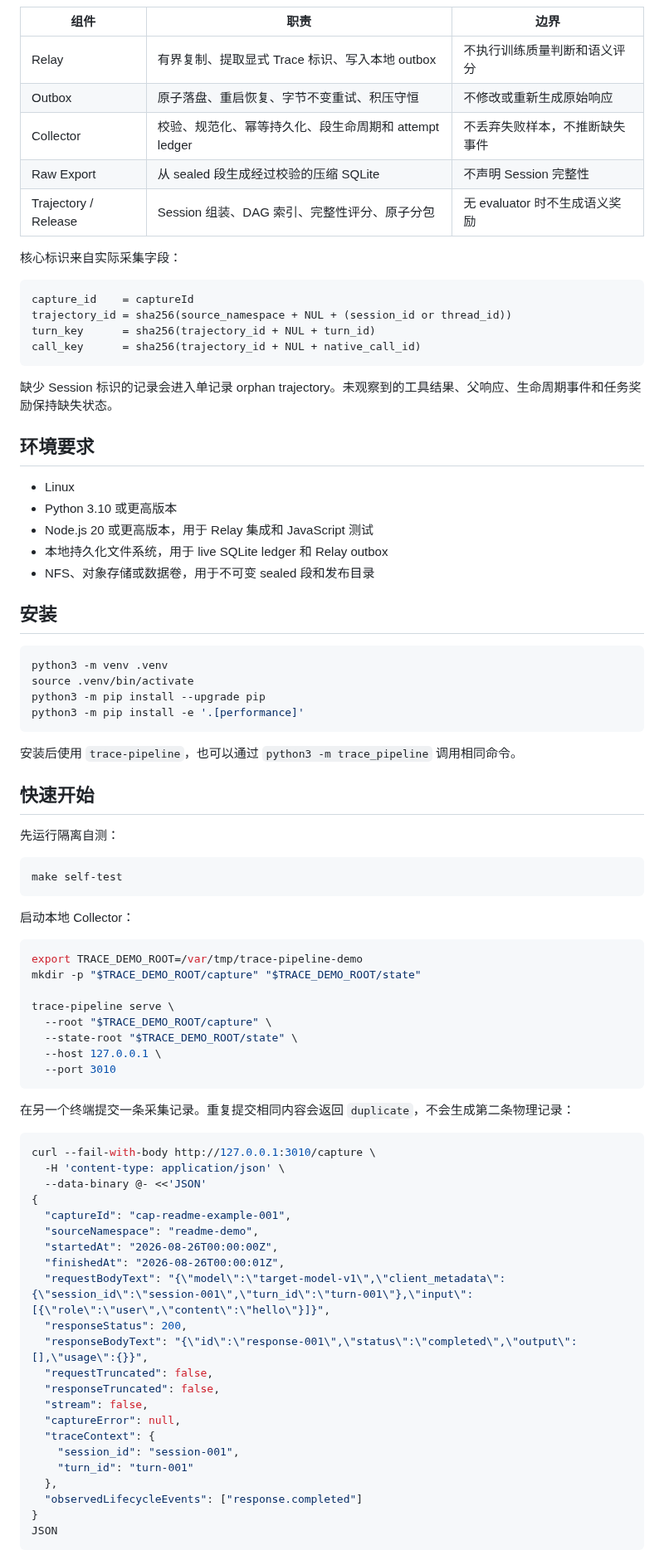
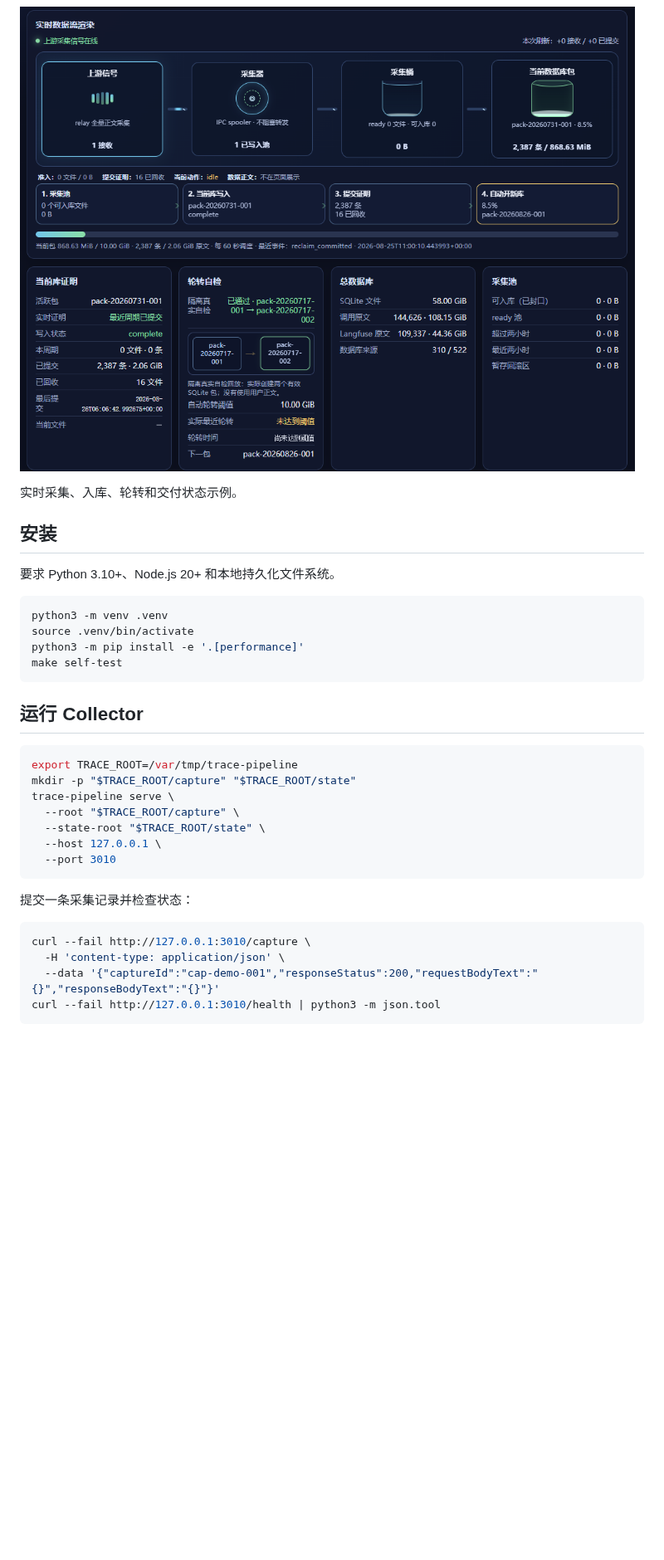
Before and after one commit to XS-MLVP/ChipTrace, a Markdown page: README.md, the part around one of its changes. Shown at 83% size. Drawn GitHub-style; pictures changed too: docs/assets/realtime-pipeline.png (added); blank space fills up the shorter version.

Commit message:
docs: 精简 README 并加入实时流程图

````diff
--- a/README.md
+++ b/README.md
@@ -47,88 +29,38 @@ flowchart LR
 ```
 
-| 组件 | 职责 | 边界 |
-| --- | --- | --- |
-| Relay | 有界复制、提取显式 Trace 标识、写入本地 outbox | 不执行训练质量判断和语义评分 |
-| Outbox | 原子落盘、重启恢复、字节不变重试、积压守恒 | 不修改或重新生成原始响应 |
-| Collector | 校验、规范化、幂等持久化、段生命周期和 attempt ledger | 不丢弃失败样本，不推断缺失事件 |
-| Raw Export | 从 sealed 段生成经过校验的压缩 SQLite | 不声明 Session 完整性 |
-| Trajectory / Release | Session 组装、DAG 索引、完整性评分、原子分包 | 无 evaluator 时不生成语义奖励 |
+![实时数据流与数据包状态](docs/assets/realtime-pipeline.png)
 
-核心标识来自实际采集字段：
-
-```text
-capture_id    = captureId
-trajectory_id = sha256(source_namespace + NUL + (session_id or thread_id))
-turn_key      = sha256(trajectory_id + NUL + turn_id)
-call_key      = sha256(trajectory_id + NUL + native_call_id)
-```
-
-缺少 Session 标识的记录会进入单记录 orphan trajectory。未观察到的工具结果、父响应、生命周期事件和任务奖励保持缺失状态。
-
-## 环境要求
-
-- Linux
-- Python 3.10 或更高版本
-- Node.js 20 或更高版本，用于 Relay 集成和 JavaScript 测试
-- 本地持久化文件系统，用于 live SQLite ledger 和 Relay outbox
-- NFS、对象存储或数据卷，用于不可变 sealed 段和发布目录
+实时采集、入库、轮转和交付状态示例。
 
 ## 安装
+
+要求 Python 3.10+、Node.js 20+ 和本地持久化文件系统。
 
 ```bash
 python3 -m venv .venv
 source .venv/bin/activate
-python3 -m pip install --upgrade pip
 python3 -m pip install -e '.[performance]'
-```
-
-安装后使用 `trace-pipeline`，也可以通过 `python3 -m trace_pipeline` 调用相同命令。
-
-## 快速开始
-
-先运行隔离自测：
-
-```bash
 make self-test
 ```
 
-启动本地 Collector：
+## 运行 Collector
 
 ```bash
-export TRACE_DEMO_ROOT=/var/tmp/trace-pipeline-demo
-mkdir -p "$TRACE_DEMO_ROOT/capture" "$TRACE_DEMO_ROOT/state"
-
+export TRACE_ROOT=/var/tmp/trace-pipeline
+mkdir -p "$TRACE_ROOT/capture" "$TRACE_ROOT/state"
 trace-pipeline serve \
-  --root "$TRACE_DEMO_ROOT/capture" \
-  --state-root "$TRACE_DEMO_ROOT/state" \
+  --root "$TRACE_ROOT/capture" \
+  --state-root "$TRACE_ROOT/state" \
   --host 127.0.0.1 \
   --port 3010
 ```
 
-在另一个终端提交一条采集记录。重复提交相同内容会返回 `duplicate`，不会生成第二条物理记录：
+提交一条采集记录并检查状态：
 
 ```bash
-curl --fail-with-body http://127.0.0.1:3010/capture \
+curl --fail http://127.0.0.1:3010/capture \
   -H 'content-type: application/json' \
-  --data-binary @- <<'JSON'
-{
-  "captureId": "cap-readme-example-001",
-  "sourceNamespace": "readme-demo",
-  "startedAt": "2026-08-26T00:00:00Z",
-  "finishedAt": "2026-08-26T00:00:01Z",
-  "requestBodyText": "{\"model\":\"target-model-v1\",\"client_metadata\":{\"session_id\":\"session-001\",\"turn_id\":\"turn-001\"},\"input\":[{\"role\":\"user\",\"content\":\"hello\"}]}",
-  "responseStatus": 200,
-  "responseBodyText": "{\"id\":\"response-001\",\"status\":\"completed\",\"output\":[],\"usage\":{}}",
-  "requestTruncated": false,
-  "responseTruncated": false,
-  "stream": false,
-  "captureError": null,
-  "traceContext": {
-    "session_id": "session-001",
-    "turn_id": "turn-001"
-  },
-  "observedLifecycleEvents": ["response.completed"]
-}
-JSON
+  --data '{"captureId":"cap-demo-001","responseStatus":200,"requestBodyText":"{}","responseBodyText":"{}"}'
+curl --fail http://127.0.0.1:3010/health | python3 -m json.tool
 ```
 
````
Also changed, not shown: other parts of README.md (+44 -133 lines), 1 other file.
